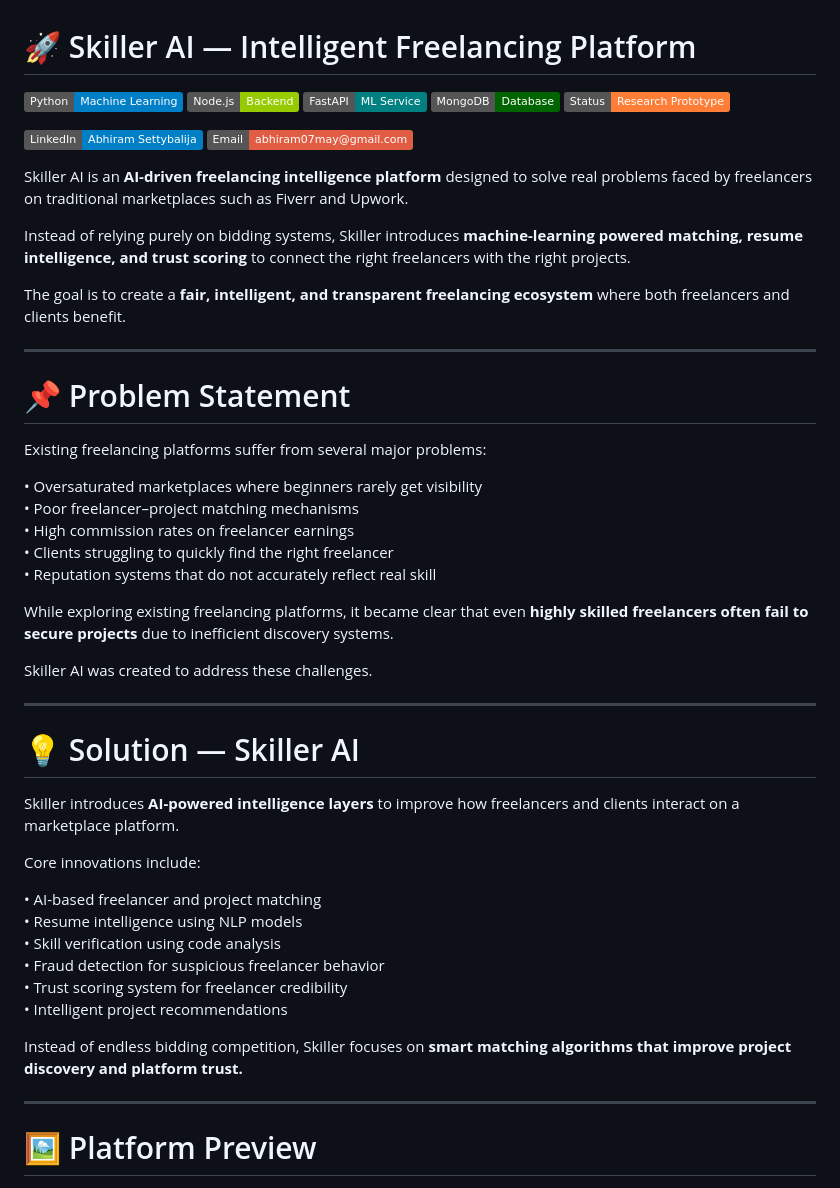
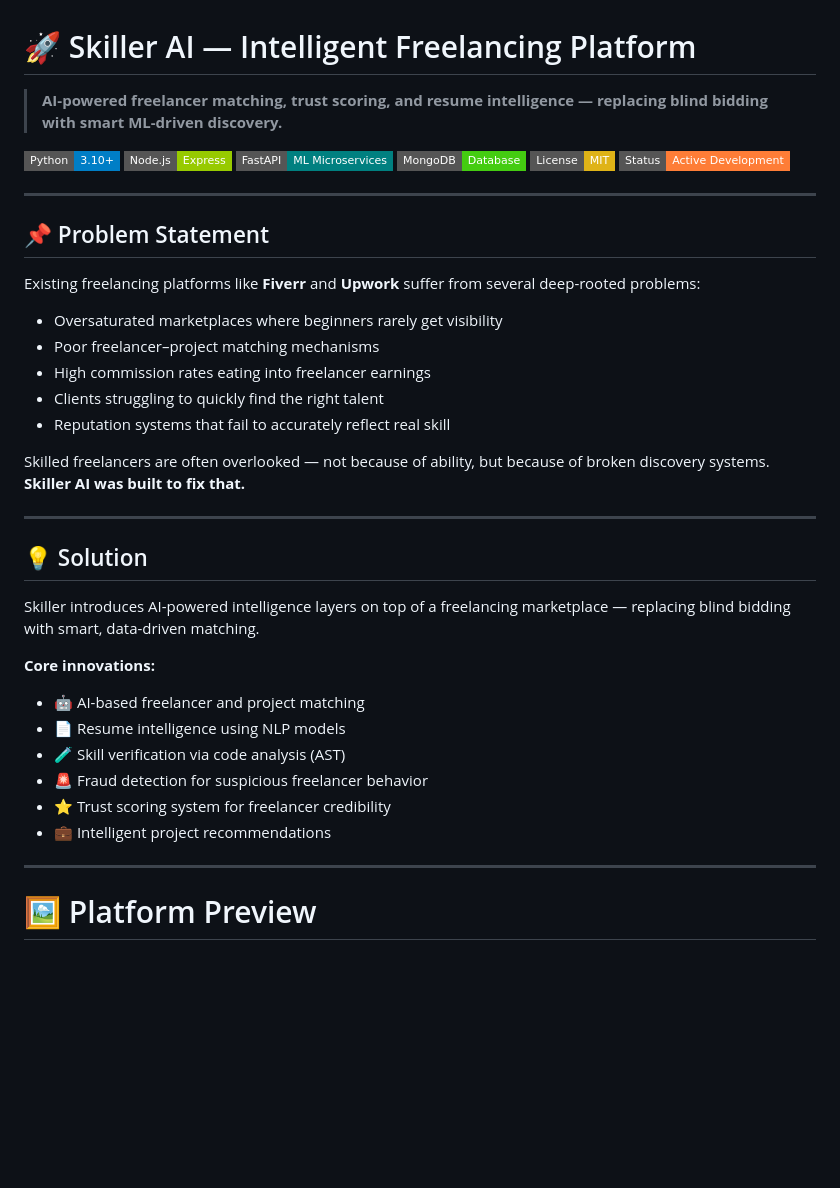
Before and after one commit to Abhiram756/skiller-ai-freelancing-platform, a Markdown page: README.md, the part around one of its changes. GitHub-like rendering; badges without logos; blank space fills up the shorter version.

```diff
--- a/README.md
+++ b/README.md
@@ -1,52 +1,42 @@
 # 🚀 Skiller AI — Intelligent Freelancing Platform
 
-![Python](https://img.shields.io/badge/Python-Machine%20Learning-blue)
-![Node.js](https://img.shields.io/badge/Node.js-Backend-green)
-![FastAPI](https://img.shields.io/badge/FastAPI-ML%20Service-teal)
-![MongoDB](https://img.shields.io/badge/MongoDB-Database-darkgreen)
-![Status](https://img.shields.io/badge/Status-Research%20Prototype-orange)
+> **AI-powered freelancer matching, trust scoring, and resume intelligence — replacing blind bidding with smart ML-driven discovery.**
 
-[![LinkedIn](https://img.shields.io/badge/LinkedIn-Abhiram%20Settybalija-blue?logo=linkedin)](https://www.linkedin.com/in/abhiram-settybalija-48a58035b)
-[![Email](https://img.shields.io/badge/Email-abhiram07may%40gmail.com-red?logo=gmail)](mailto:abhiram07may@gmail.com)
-
-Skiller AI is an **AI-driven freelancing intelligence platform** designed to solve real problems faced by freelancers on traditional marketplaces such as Fiverr and Upwork.
-
-Instead of relying purely on bidding systems, Skiller introduces **machine-learning powered matching, resume intelligence, and trust scoring** to connect the right freelancers with the right projects.
-
-The goal is to create a **fair, intelligent, and transparent freelancing ecosystem** where both freelancers and clients benefit.
+![Python](https://img.shields.io/badge/Python-3.10+-blue?style=flat-square&logo=python)
+![Node.js](https://img.shields.io/badge/Node.js-Express-green?style=flat-square&logo=nodedotjs)
+![FastAPI](https://img.shields.io/badge/FastAPI-ML%20Microservices-teal?style=flat-square&logo=fastapi)
+![MongoDB](https://img.shields.io/badge/MongoDB-Database-brightgreen?style=flat-square&logo=mongodb)
+![License](https://img.shields.io/badge/License-MIT-yellow?style=flat-square)
+![Status](https://img.shields.io/badge/Status-Active%20Development-orange?style=flat-square)
 
 ---
 
-# 📌 Problem Statement
+## 📌 Problem Statement
 
-Existing freelancing platforms suffer from several major problems:
+Existing freelancing platforms like **Fiverr** and **Upwork** suffer from several deep-rooted problems:
 
-• Oversaturated marketplaces where beginners rarely get visibility
-• Poor freelancer–project matching mechanisms
-• High commission rates on freelancer earnings
-• Clients struggling to quickly find the right freelancer
-• Reputation systems that do not accurately reflect real skill
+- Oversaturated marketplaces where beginners rarely get visibility
+- Poor freelancer–project matching mechanisms
+- High commission rates eating into freelancer earnings
+- Clients struggling to quickly find the right talent
+- Reputation systems that fail to accurately reflect real skill
 
-While exploring existing freelancing platforms, it became clear that even **highly skilled freelancers often fail to secure projects** due to inefficient discovery systems.
-
-Skiller AI was created to address these challenges.
+Skilled freelancers are often overlooked — not because of ability, but because of broken discovery systems. **Skiller AI was built to fix that.**
 
 ---
 
-# 💡 Solution — Skiller AI
+## 💡 Solution
 
-Skiller introduces **AI-powered intelligence layers** to improve how freelancers and clients interact on a marketplace platform.
+Skiller introduces AI-powered intelligence layers on top of a freelancing marketplace — replacing blind bidding with smart, data-driven matching.
 
-Core innovations include:
+**Core innovations:**
 
-• AI-based freelancer and project matching
-• Resume intelligence using NLP models
-• Skill verification using code analysis
-• Fraud detection for suspicious freelancer behavior
-• Trust scoring system for freelancer credibility
-• Intelligent project recommendations
-
-Instead of endless bidding competition, Skiller focuses on **smart matching algorithms that improve project discovery and platform trust.**
+- 🤖 AI-based freelancer and project matching
+- 📄 Resume intelligence using NLP models
+- 🧪 Skill verification via code analysis (AST)
+- 🚨 Fraud detection for suspicious freelancer behavior
+- ⭐ Trust scoring system for freelancer credibility
+- 💼 Intelligent project recommendations
 
 ---
 
```
Also changed, not shown: other parts of README.md (+56 -32 lines).
